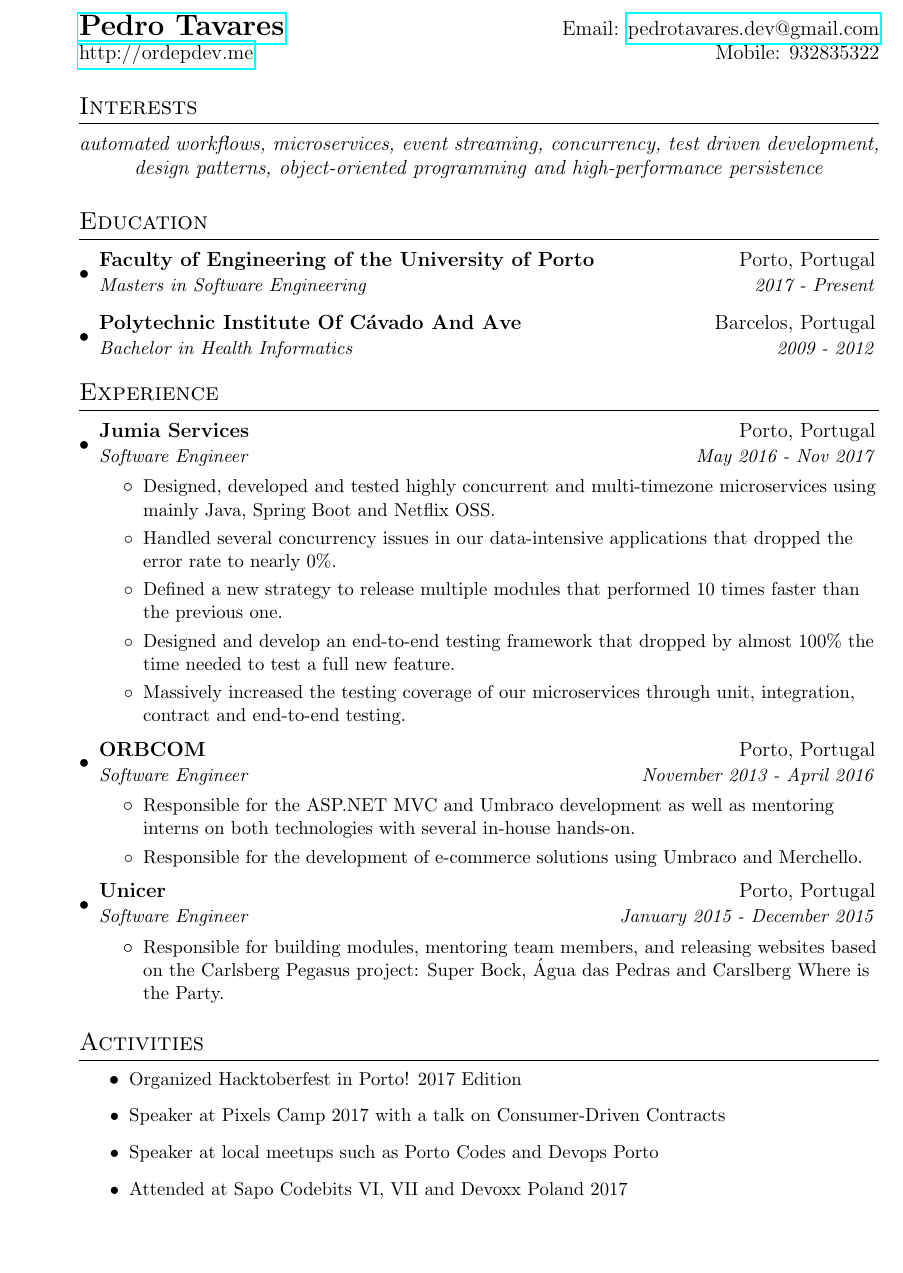
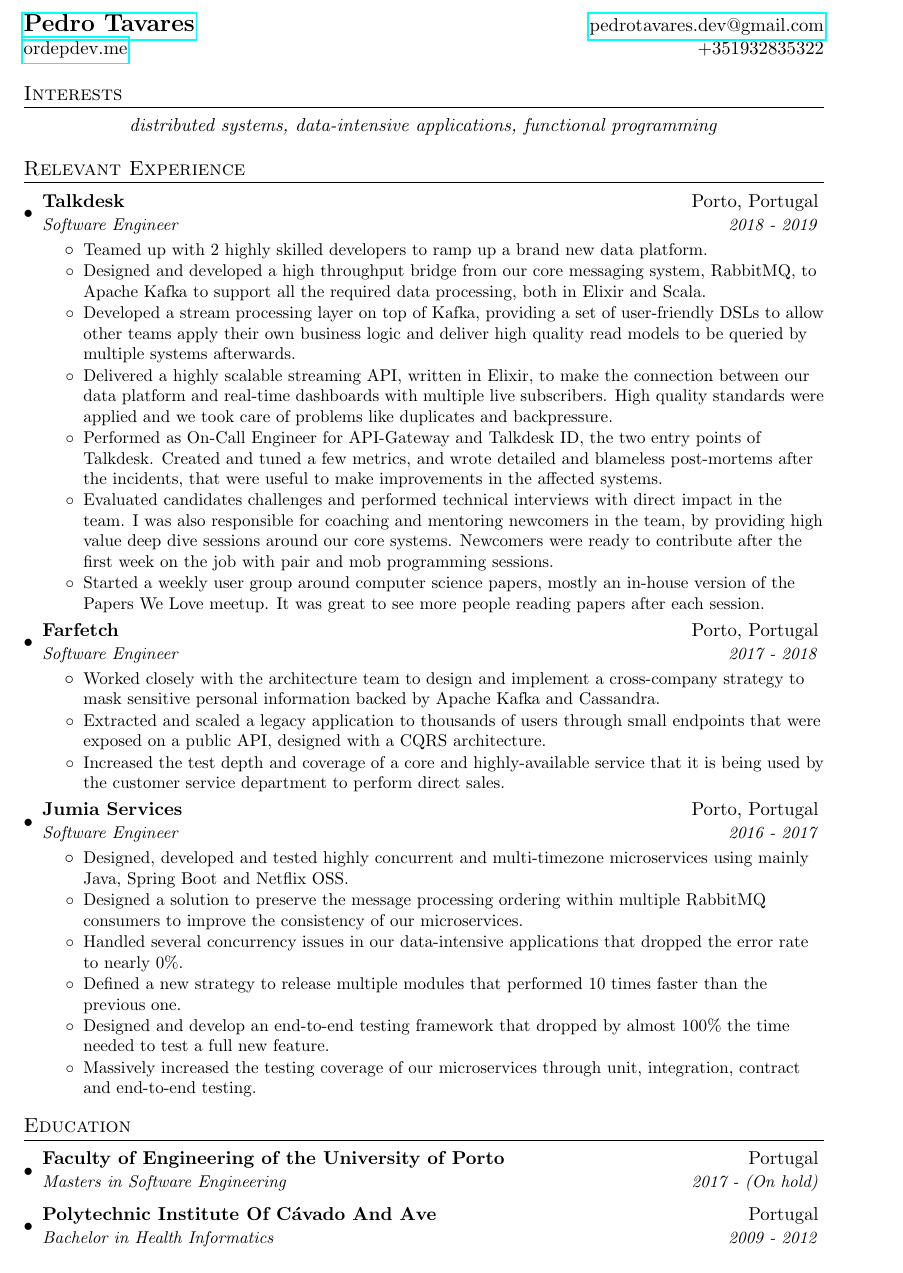
Before and after one commit to ordepdev/cv, a LaTeX CV (cv.tex): part of the page, cut so that both start at the same text, the shorter picture padded with empty space. Compiled offline with pdfLaTeX.

Commit message:
make it one pager

```diff
--- a/cv.tex
+++ b/cv.tex
@@ -1,4 +1,4 @@
-\documentclass[letterpaper,12pt]{article}
+\documentclass[letterpaper,11pt]{article}
 
 \usepackage{latexsym}
 \usepackage[empty]{fullpage}
@@ -18,8 +18,8 @@
 \renewcommand{\footrulewidth}{0pt}
 
 % Adjust margins
-%\addtolength{\oddsidemargin}{-0.375in}
-%\addtolength{\evensidemargin}{-0.375in}
+\addtolength{\oddsidemargin}{-0.45in}
+\addtolength{\evensidemargin}{-0.45in}
 %\addtolength{\textwidth}{1in}
 \addtolength{\topmargin}{-.5in}
 \addtolength{\textheight}{1.0in}
@@ -63,59 +63,103 @@
 \begin{document}
 
 \begin{tabular*}{\textwidth}{l@{\extracolsep{\fill}}r}
-  \textbf{\href{http://ordepdev.me}{\Large Pedro Tavares}} & Email: \href{mailto:pedrotavares.dev@gmail.com}{pedrotavares.dev@gmail.com}\\
-  \href{http://ordepdev.me}{http://ordepdev.me} & Mobile: 932835322 \\
+  \textbf{\href{http://ordepdev.me}{\Large Pedro Tavares}} & \href{mailto:pedrotavares.dev@gmail.com}{pedrotavares.dev@gmail.com}\\
+  \href{http://ordepdev.me}{ordepdev.me} & +351932835322 \\
 \end{tabular*}
 
 \section{Interests}
-  \centering{\textit{automated workflows, microservices, event streaming, concurrency, test driven development, design patterns, object-oriented programming and high-performance persistence}}
+  \centering{\textit{distributed systems, data-intensive applications, functional programming}} \\
+
+\section{Relevant Experience}
+  \resumeSubHeadingListStart
+
+  \resumeSubheading
+    {Talkdesk}{Porto, Portugal}
+    {Software Engineer}{2018 - 2019}
+    \resumeItemListStart
+      \resumeItem{}{Teamed up with 2 highly skilled developers to ramp up a brand new data platform.}
+      \resumeItem{}{Designed and developed a high throughput bridge from our core messaging system, RabbitMQ,
+      to Apache Kafka to support all the required data processing, both in Elixir and Scala.}
+      \resumeItem{}{Developed a stream processing layer on top of Kafka, providing a set of user-friendly DSLs
+      to allow other teams apply their own business logic and deliver high quality read models to be queried by multiple systems afterwards.}
+      \resumeItem{}{Delivered a highly scalable streaming API, written in Elixir, to make the connection between our data platform
+      and real-time dashboards with multiple live subscribers. High quality standards were applied and we took care of problems like duplicates and backpressure.}
+      \resumeItem{}{Performed as On-Call Engineer for API-Gateway and Talkdesk ID, the two entry points of Talkdesk. Created and tuned a few metrics, and
+      wrote detailed and blameless post-mortems after the incidents, that were useful to make improvements in the affected systems.}
+      \resumeItem{}{Evaluated candidates challenges and performed technical interviews with direct impact in the team. I was also responsible for coaching
+      and mentoring newcomers in the team, by providing high value deep dive sessions around our core systems. Newcomers were ready to contribute after the
+      first week on the job with pair and mob programming sessions. }
+      \resumeItem{}{Started a weekly user group around computer science papers, mostly an in-house version of the Papers We Love meetup. It was great to see
+      more people reading papers after each session.}
+    \resumeItemListEnd
+
+    \resumeSubheading
+      {Farfetch}{Porto, Portugal}
+      {Software Engineer}{2017 - 2018}
+      \resumeItemListStart
+        \resumeItem{}{Worked closely with the architecture team to design and implement
+        a cross-company strategy to mask sensitive personal information backed by Apache Kafka and Cassandra.}
+        \resumeItem{}{Extracted and scaled a legacy application to thousands of users
+        through small endpoints that were exposed on a public API, designed with a CQRS architecture.}
+        \resumeItem{}{Increased the test depth and coverage of a core and highly-available service that
+        it is being used by the customer service department to perform direct sales.}
+      \resumeItemListEnd
+
+    \resumeSubheading
+      {Jumia Services}{Porto, Portugal}
+      {Software Engineer}{2016 - 2017}
+      \resumeItemListStart
+        \resumeItem{}{Designed, developed and tested highly concurrent and multi-timezone
+        microservices using mainly Java, Spring Boot and Netflix OSS.}
+        \resumeItem{}{Designed a solution to preserve the message processing ordering within
+        multiple RabbitMQ consumers to improve the consistency of our microservices.}
+        \resumeItem{}{Handled several concurrency issues in our data-intensive applications
+        that dropped the error rate to nearly 0\%.}
+        \resumeItem{}{Defined a new strategy to release multiple modules that performed 10
+        times faster than the previous one.}
+        \resumeItem{}{Designed and develop an end-to-end testing framework that dropped by
+        almost 100\% the time needed to test a full new feature.}
+        \resumeItem{}{Massively increased the testing coverage of our microservices through
+        unit, integration, contract and end-to-end testing.}
+      \resumeItemListEnd
+
+    %\resumeSubheading
+    %{Unicer}{Porto, Portugal}
+    %{Software Engineer}{2015}
+    %\resumeItemListStart
+    %  \resumeItem{}{Responsible for building modules, mentoring team members, and releasing
+    %  websites based on the Carlsberg Pegasus project: Super Bock, \'Agua das Pedras and
+    %  Carslberg Where is the Party.}
+    %\resumeItemListEnd
+
+    %\resumeSubheading
+    % {ORBCOM}{Porto, Portugal}
+    % {Software Engineer}{2013 - 2014}
+    %  \resumeItemListStart
+    %    \resumeItem{}{Responsible for the ASP.NET MVC and Umbraco development as well as
+    %    mentoring interns on both technologies with several in-house hands-on.}
+    %    \resumeItem{}{Responsible for the development of e-commerce solutions using
+    %    Umbraco and Merchello.}
+    %  \resumeItemListEnd
+
+  \resumeSubHeadingListEnd
 
 \section{Education}
   \resumeSubHeadingListStart
     \resumeSubheading
-      {Faculty of Engineering of the University of Porto}{Porto, Portugal}
-      {Masters in Software Engineering}{2017 - Present}
+      {Faculty of Engineering of the University of Porto}{Portugal}
+      {Masters in Software Engineering}{2017 - (On hold)}
     \resumeSubheading
-      {Polytechnic Institute Of C\'avado And Ave}{Barcelos, Portugal}
+      {Polytechnic Institute Of C\'avado And Ave}{Portugal}
       {Bachelor in Health Informatics}{2009 - 2012}
   \resumeSubHeadingListEnd
 
-\section{Experience}
-  \resumeSubHeadingListStart
-
-    \resumeSubheading
-      {Jumia Services}{Porto, Portugal}
-      {Software Engineer}{May 2016 - Nov 2017}
-      \resumeItemListStart
-        \resumeItem{}{Designed, developed and tested highly concurrent and multi-timezone microservices using mainly Java, Spring Boot and Netflix OSS.}
-        \resumeItem{}{Handled several concurrency issues in our data-intensive applications that dropped the error rate to nearly 0\%.}
-        \resumeItem{}{Defined a new strategy to release multiple modules that performed 10 times faster than the previous one.}
-        \resumeItem{}{Designed and develop an end-to-end testing framework that dropped by almost 100\% the time needed to test a full new feature.}
-        \resumeItem{}{Massively increased the testing coverage of our microservices through unit, integration, contract and end-to-end testing.}
-      \resumeItemListEnd
-
-    \resumeSubheading
-     {ORBCOM}{Porto, Portugal}
-     {Software Engineer}{November 2013 - April 2016}
-      \resumeItemListStart
-        \resumeItem{}{Responsible for the ASP.NET MVC and Umbraco development as well as mentoring interns on both technologies with several in-house hands-on.}
-        \resumeItem{}{Responsible for the development of e-commerce solutions using Umbraco and Merchello.}
-      \resumeItemListEnd
-
-    \resumeSubheading
-      {Unicer}{Porto, Portugal}
-      {Software Engineer}{January 2015 - December 2015}
-      \resumeItemListStart
-        \resumeItem{}{Responsible for building modules, mentoring team members, and releasing websites based on the Carlsberg Pegasus project: Super Bock, \'Agua das Pedras and Carslberg Where is the Party.}
-      \resumeItemListEnd
-
-  \resumeSubHeadingListEnd
-
-\section{Activities}
-	\resumeItemListStart
-	    \resumeItem{}{Organized Hacktoberfest in Porto! 2017 Edition}
-	    \resumeItem{}{Speaker at Pixels Camp 2017 with a talk on Consumer-Driven Contracts}\resumeItem{}{Speaker at local meetups such as Porto Codes and Devops Porto}
-        \resumeItem{}{Attended at Sapo Codebits VI, VII and Devoxx Poland 2017}
-      \resumeItemListEnd
+%\section{Activities}
+%  \resumeItemListStart
+%      \resumeItem{}{Organizer of \href{https://www.meetup.com/Papers-We-Love-Porto/}{Papers We Love @ Porto}}
+%      \resumeItem{}{I usually blog at at \href{http://ordepdev.me}{ordepdev.me} when I have something interesting to share}
+%      \resumeItem{}{Spoke at \href{https://www.youtube.com/watch?v=AEtXHTGEweg}{Lambda Days}, \href{https://www.youtube.com/watch?v=MWLcRZUo9Mc}{ScaleConf Colombia}, \href{https://www.youtube.com/watch?v=SMhA2sEMtYQ}{Tech in Porto} and \href{https://www.youtube.com/watch?v=czyUG2Tp-3s}{Pixels Camp} and local meetups}
+%      \resumeItem{}{Organized Hacktoberfest in Porto! 2017 \& 2018 Editions}
+%      \resumeItemListEnd
 
 \end{document}
```
Also changed, not shown: cv.pdf, 3 other files.
